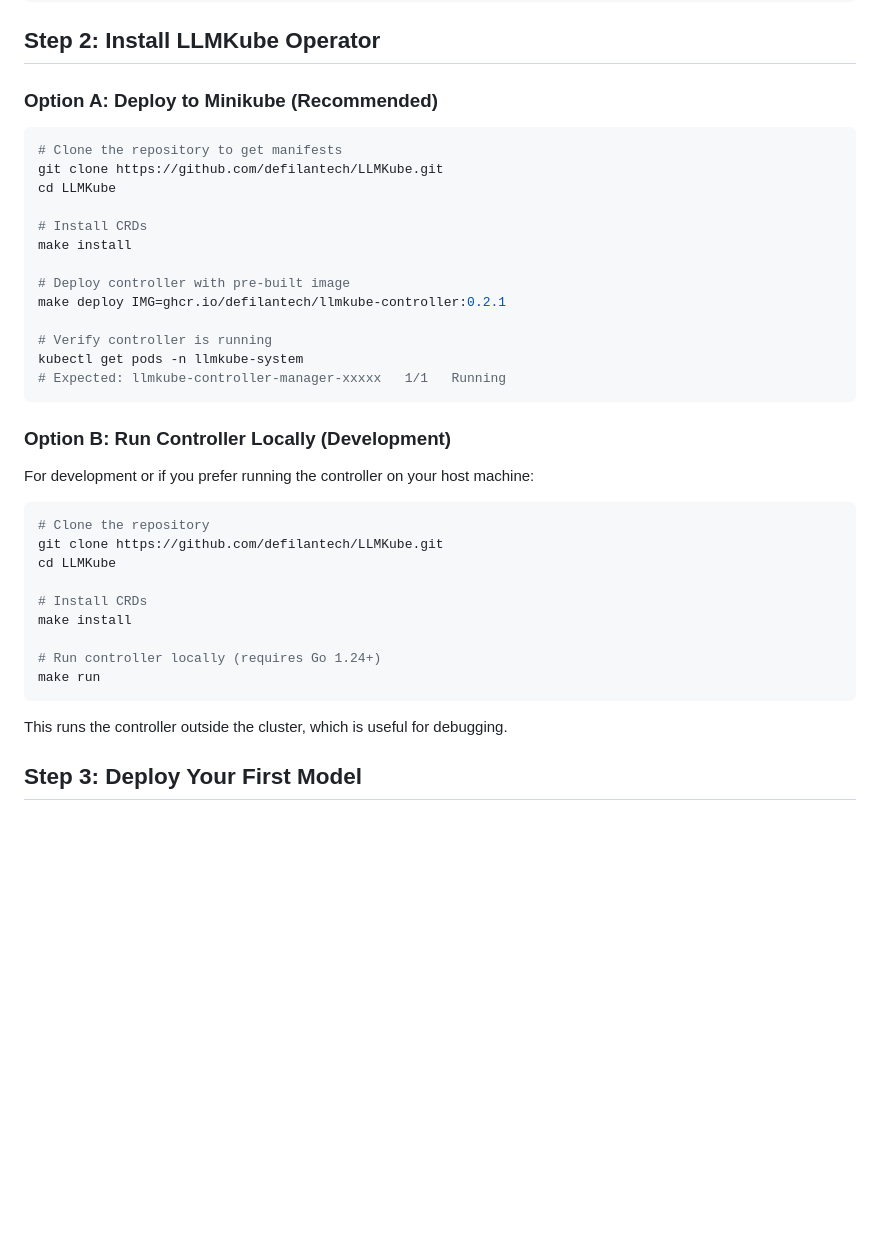
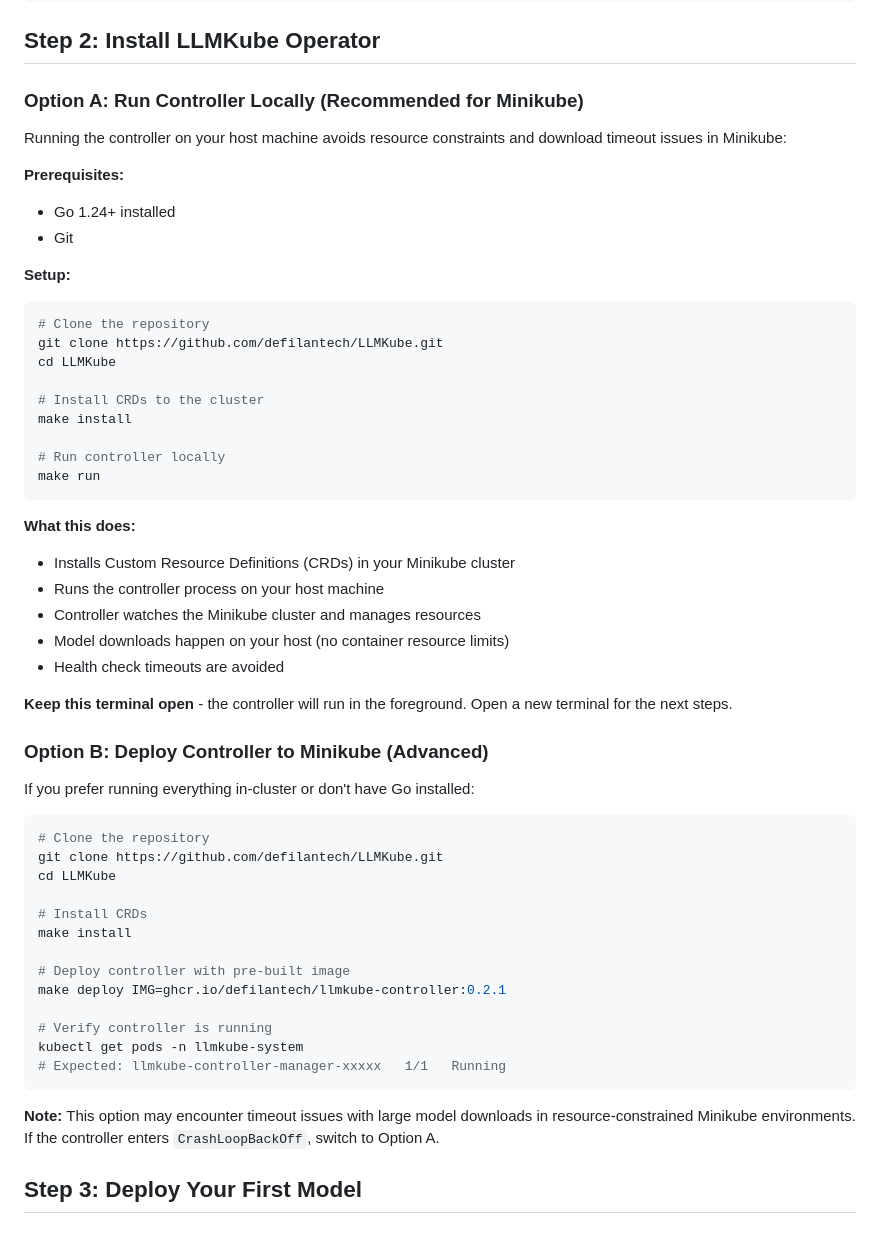
Before and after one commit to defilantech/LLMKube, a Markdown page: docs/minikube-quickstart.md, the part around the change printed below. Drawn GitHub-style; blank space fills up the shorter version.

````diff
--- a/docs/minikube-quickstart.md
+++ b/docs/minikube-quickstart.md
@@ -106,10 +106,42 @@ kubectl get nodes
 
 ## Step 2: Install LLMKube Operator
 
-### Option A: Deploy to Minikube (Recommended)
+### Option A: Run Controller Locally (Recommended for Minikube)
+
+Running the controller on your host machine avoids resource constraints and download timeout issues in Minikube:
+
+**Prerequisites:**
+- Go 1.24+ installed
+- Git
+
+**Setup:**
+```bash
+# Clone the repository
+git clone https://github.com/defilantech/LLMKube.git
+cd LLMKube
+
+# Install CRDs to the cluster
+make install
+
+# Run controller locally
+make run
+```
+
+**What this does:**
+- Installs Custom Resource Definitions (CRDs) in your Minikube cluster
+- Runs the controller process on your host machine
+- Controller watches the Minikube cluster and manages resources
+- Model downloads happen on your host (no container resource limits)
+- Health check timeouts are avoided
+
+**Keep this terminal open** - the controller will run in the foreground. Open a new terminal for the next steps.
+
+### Option B: Deploy Controller to Minikube (Advanced)
+
+If you prefer running everything in-cluster or don't have Go installed:
 
 ```bash
-# Clone the repository to get manifests
+# Clone the repository
 git clone https://github.com/defilantech/LLMKube.git
 cd LLMKube
 
@@ -124,23 +156,7 @@ kubectl get pods -n llmkube-system
 # Expected: llmkube-controller-manager-xxxxx   1/1   Running
 ```
 
-### Option B: Run Controller Locally (Development)
-
-For development or if you prefer running the controller on your host machine:
-
-```bash
-# Clone the repository
-git clone https://github.com/defilantech/LLMKube.git
-cd LLMKube
-
-# Install CRDs
-make install
-
-# Run controller locally (requires Go 1.24+)
-make run
-```
-
-This runs the controller outside the cluster, which is useful for debugging.
+**Note:** This option may encounter timeout issues with large model downloads in resource-constrained Minikube environments. If the controller enters `CrashLoopBackOff`, switch to Option A.
 
 ## Step 3: Deploy Your First Model
 
````
Also changed, not shown: other parts of docs/minikube-quickstart.md (+23 -0 lines), README.md (+21 -17 lines), examples/quickstart/README.md (+25 -2 lines).
